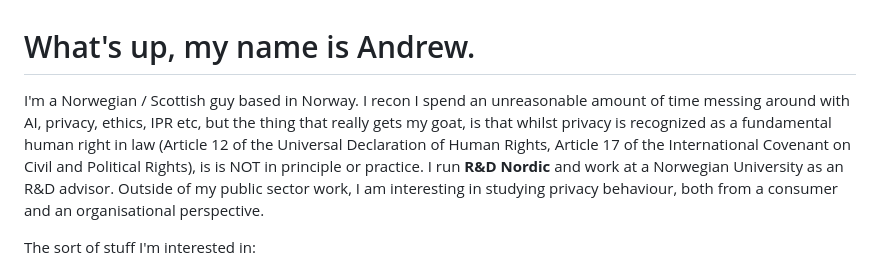
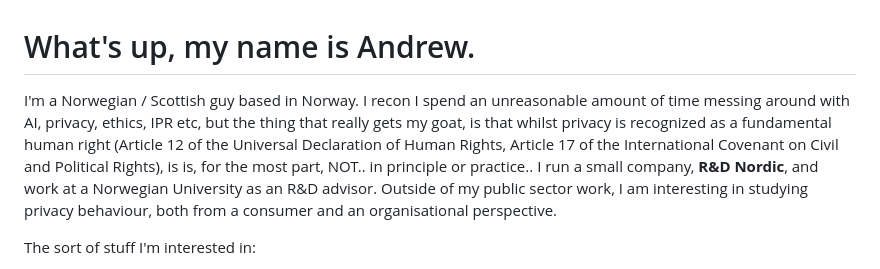
Before and after one commit to RDNordic/RDNordic, a Markdown page: README.md, the part around the change. Rendered like a GitHub page.

Commit message:
Update README.md
Signed-off-by: Andrew Davidson <adnordic@proton.me>

```diff
--- a/README.md
+++ b/README.md
@@ -1,6 +1,6 @@
 # What's up, my name is Andrew.
 
-I'm a Norwegian / Scottish guy based in Norway. I recon I spend an unreasonable amount of time messing around with AI, privacy, ethics, IPR etc, but the thing that really gets my goat, is that whilst privacy is recognized as a fundamental human right in law (Article 12 of the Universal Declaration of Human Rights, Article 17 of the International Covenant on Civil and Political Rights), is is NOT in principle or practice. I run **R&D Nordic** and work at a Norwegian University as an R&D advisor. Outside of my public sector work, I am interesting in studying privacy behaviour, both from a consumer and an organisational perspective.
+I'm a Norwegian / Scottish guy based in Norway. I recon I spend an unreasonable amount of time messing around with AI, privacy, ethics, IPR etc, but the thing that really gets my goat, is that whilst privacy is recognized as a fundamental human right (Article 12 of the Universal Declaration of Human Rights, Article 17 of the International Covenant on Civil and Political Rights), is is, for the most part, NOT.. in principle or practice.. I run a small company, **R&D Nordic**, and work at a Norwegian University as an R&D advisor. Outside of my public sector work, I am interesting in studying privacy behaviour, both from a consumer and an organisational perspective.
 
 The sort of stuff I'm interested in:
 
```
